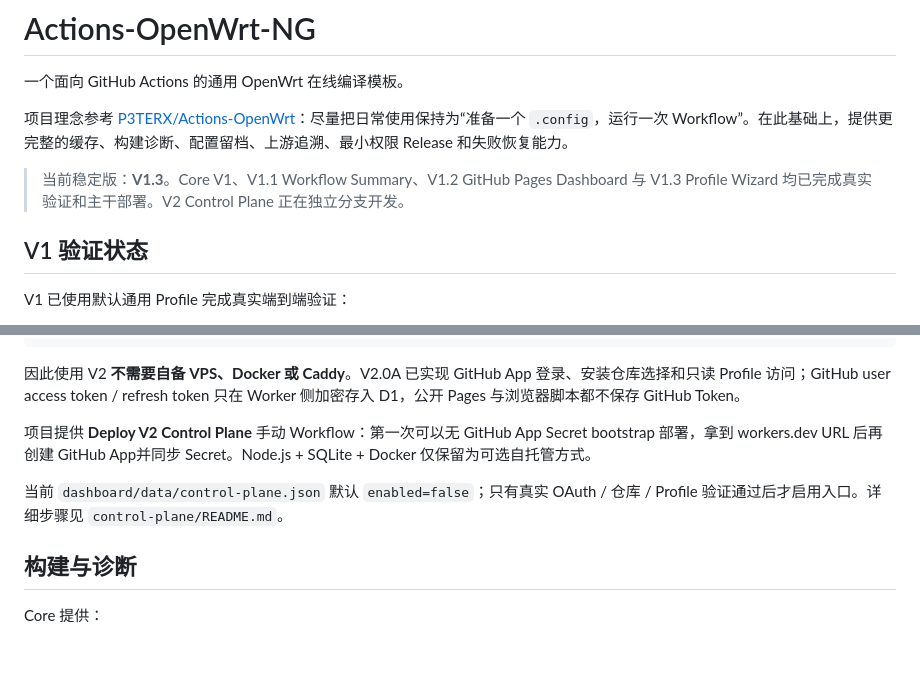
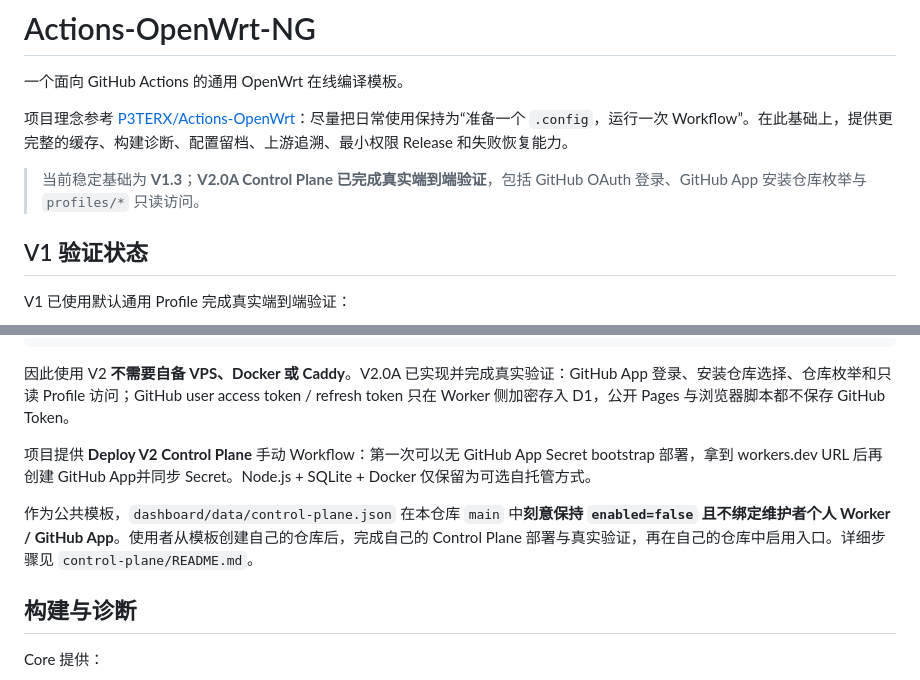
Before and after one commit to wekingchen/Actions-OpenWrt-NG, a Markdown page: README.md, 2 parts joined by grey strips. Drawn GitHub-style; blank space fills up the shorter version.

Commit message:
docs: 标记 V2.0A 已完成真实验证

````diff
--- a/README.md
+++ b/README.md
@@ -4,7 +4,7 @@
 
 项目理念参考 [P3TERX/Actions-OpenWrt](https://github.com/P3TERX/Actions-OpenWrt)：尽量把日常使用保持为“准备一个 `.config`，运行一次 Workflow”。在此基础上，提供更完整的缓存、构建诊断、配置留档、上游追溯、最小权限 Release 和失败恢复能力。
 
-> 当前稳定版：**V1.3**。Core V1、V1.1 Workflow Summary、V1.2 GitHub Pages Dashboard 与 V1.3 Profile Wizard 均已完成真实验证和主干部署。V2 Control Plane 正在独立分支开发。
+> 当前稳定基础为 **V1.3**；**V2.0A Control Plane 已完成真实端到端验证**，包括 GitHub OAuth 登录、GitHub App 安装仓库枚举与 `profiles/*` 只读访问。
 
 ## V1 验证状态
 
@@ -250,11 +250,11 @@ D1 + Worker Secrets
 GitHub App
 ```
 
-因此使用 V2 **不需要自备 VPS、Docker 或 Caddy**。V2.0A 已实现 GitHub App 登录、安装仓库选择和只读 Profile 访问；GitHub user access token / refresh token 只在 Worker 侧加密存入 D1，公开 Pages 与浏览器脚本都不保存 GitHub Token。
+因此使用 V2 **不需要自备 VPS、Docker 或 Caddy**。V2.0A 已实现并完成真实验证：GitHub App 登录、安装仓库选择、仓库枚举和只读 Profile 访问；GitHub user access token / refresh token 只在 Worker 侧加密存入 D1，公开 Pages 与浏览器脚本都不保存 GitHub Token。
 
 项目提供 **Deploy V2 Control Plane** 手动 Workflow：第一次可以无 GitHub App Secret bootstrap 部署，拿到 workers.dev URL 后再创建 GitHub App并同步 Secret。Node.js + SQLite + Docker 仅保留为可选自托管方式。
 
-当前 `dashboard/data/control-plane.json` 默认 `enabled=false`；只有真实 OAuth / 仓库 / Profile 验证通过后才启用入口。详细步骤见 `control-plane/README.md`。
+作为公共模板，`dashboard/data/control-plane.json` 在本仓库 `main` 中**刻意保持 `enabled=false` 且不绑定维护者个人 Worker / GitHub App**。使用者从模板创建自己的仓库后，完成自己的 Control Plane 部署与真实验证，再在自己的仓库中启用入口。详细步骤见 `control-plane/README.md`。
 
 ## 构建与诊断
 
````
